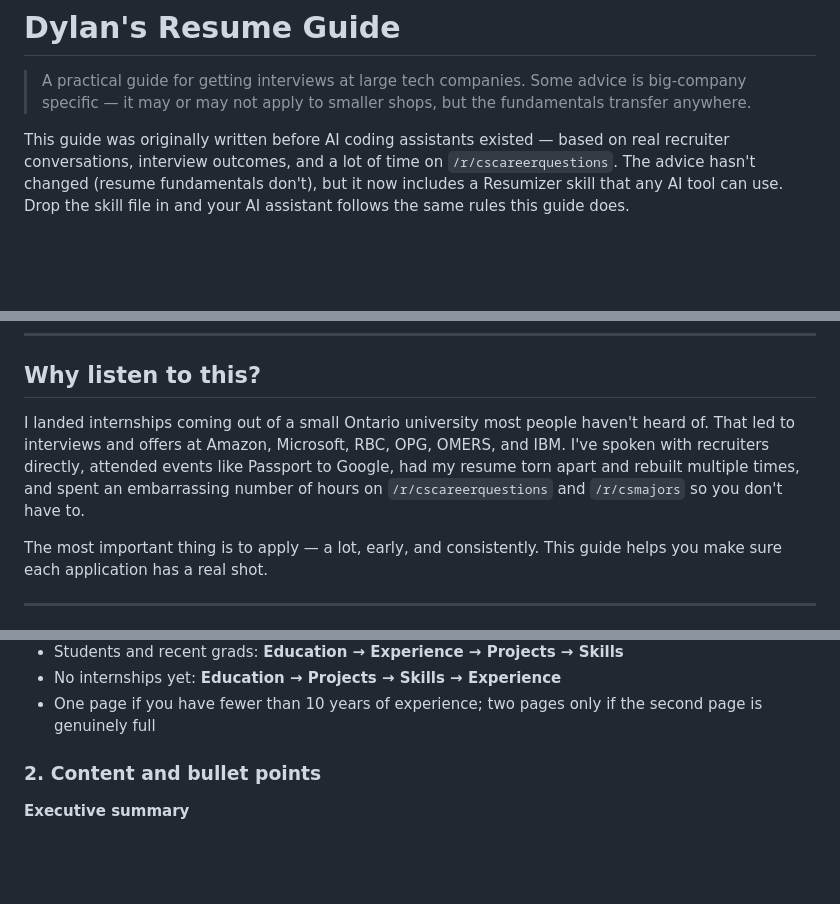
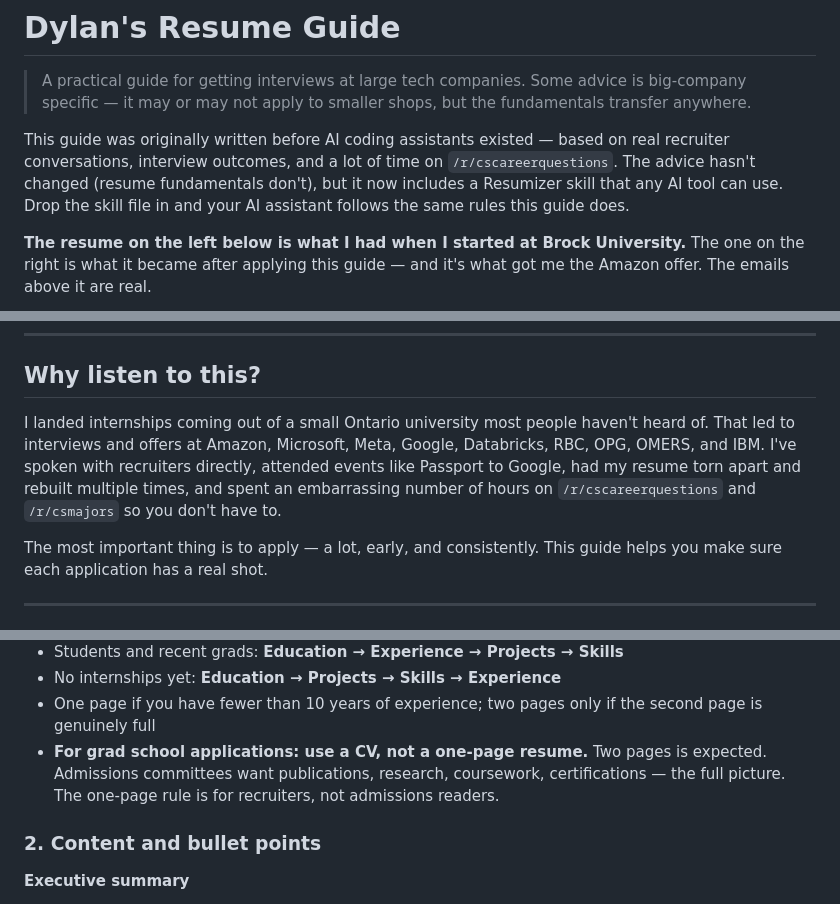
Before and after one commit to dsouvage/Dylan_Resume_Guide, a Markdown page: README.md, 3 parts joined by grey strips. Drawn GitHub-style; blank space fills up the shorter version.

```diff
--- a/README.md
+++ b/README.md
@@ -4,4 +4,6 @@
 
 This guide was originally written before AI coding assistants existed — based on real recruiter conversations, interview outcomes, and a lot of time on `/r/cscareerquestions`. The advice hasn't changed (resume fundamentals don't), but it now includes a Resumizer skill that any AI tool can use. Drop the skill file in and your AI assistant follows the same rules this guide does.
 
+**The resume on the left below is what I had when I started at Brock University.** The one on the right is what it became after applying this guide — and it's what got me the Amazon offer. The emails above it are real.
+
 <p align="center">
@@ -29,7 +41,7 @@ This guide was originally written before AI coding assistants existed — based
 
 ## Why listen to this?
 
-I landed internships coming out of a small Ontario university most people haven't heard of. That led to interviews and offers at Amazon, Microsoft, RBC, OPG, OMERS, and IBM. I've spoken with recruiters directly, attended events like Passport to Google, had my resume torn apart and rebuilt multiple times, and spent an embarrassing number of hours on `/r/cscareerquestions` and `/r/csmajors` so you don't have to.
+I landed internships coming out of a small Ontario university most people haven't heard of. That led to interviews and offers at Amazon, Microsoft, Meta, Google, Databricks, RBC, OPG, OMERS, and IBM. I've spoken with recruiters directly, attended events like Passport to Google, had my resume torn apart and rebuilt multiple times, and spent an embarrassing number of hours on `/r/cscareerquestions` and `/r/csmajors` so you don't have to.
 
 The most important thing is to apply — a lot, early, and consistently. This guide helps you make sure each application has a real shot.
 
@@ -89,6 +101,7 @@ Rules:
 - Students and recent grads: **Education → Experience → Projects → Skills**
 - No internships yet: **Education → Projects → Skills → Experience**
 - One page if you have fewer than 10 years of experience; two pages only if the second page is genuinely full
+- **For grad school applications: use a CV, not a one-page resume.** Two pages is expected. Admissions committees want publications, research, coursework, certifications — the full picture. The one-page rule is for recruiters, not admissions readers.
 
 ### 2. Content and bullet points
 
```
Also changed, not shown: other parts of README.md (+11 -1 lines), cv_page1.png (added), cv_page2.png (added).
